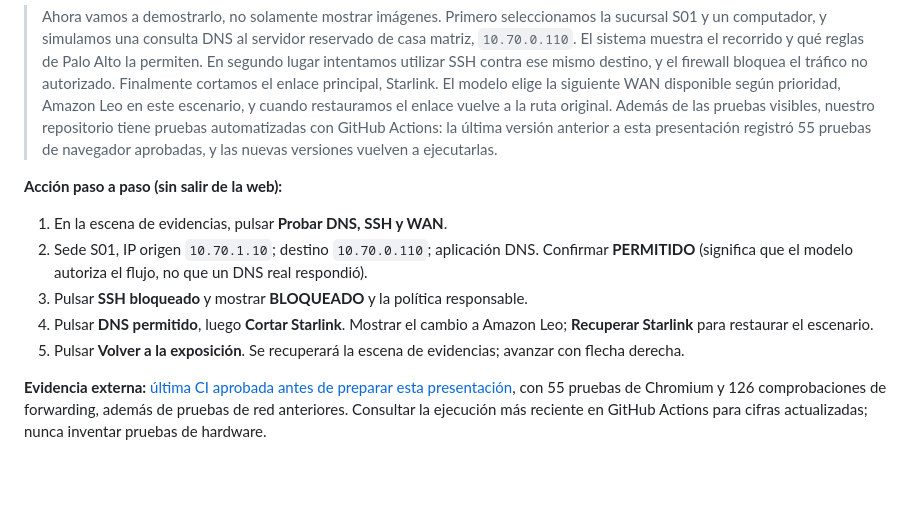
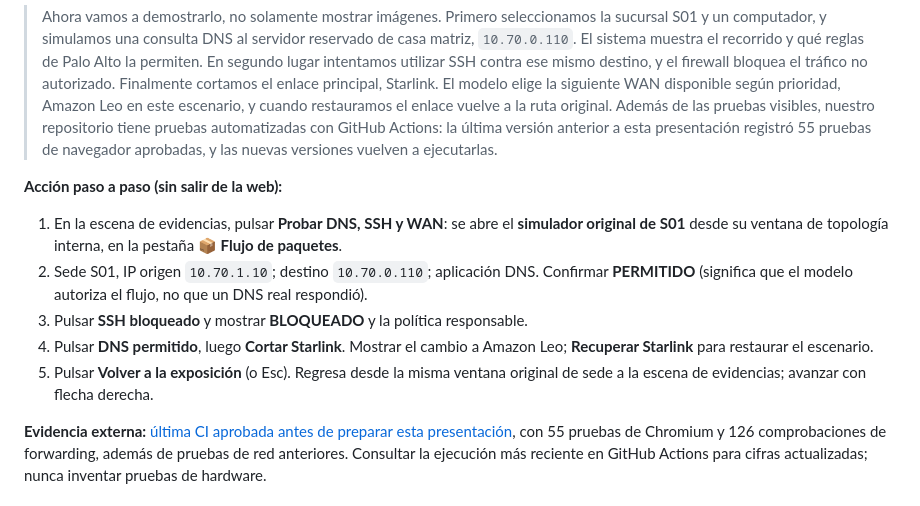
Before and after one commit to hu-herrera/fin, a Markdown page: docs/presentacion-avances-16-octubre-2026.md, the part around the change. Rendered like a GitHub page; blank space fills up the shorter version.

Commit message:
docs(presentation): live demo now opens the original full site topology modal

```diff
--- a/docs/presentacion-avances-16-octubre-2026.md
+++ b/docs/presentacion-avances-16-octubre-2026.md
@@ -26,11 +26,11 @@ Este documento adapta **literalmente los cinco puntos del profesor** al avance d
 > Ahora vamos a demostrarlo, no solamente mostrar imágenes. Primero seleccionamos la sucursal S01 y un computador, y simulamos una consulta DNS al servidor reservado de casa matriz, `10.70.0.110`. El sistema muestra el recorrido y qué reglas de Palo Alto la permiten. En segundo lugar intentamos utilizar SSH contra ese mismo destino, y el firewall bloquea el tráfico no autorizado. Finalmente cortamos el enlace principal, Starlink. El modelo elige la siguiente WAN disponible según prioridad, Amazon Leo en este escenario, y cuando restauramos el enlace vuelve a la ruta original. Además de las pruebas visibles, nuestro repositorio tiene pruebas automatizadas con GitHub Actions: la última versión anterior a esta presentación registró 55 pruebas de navegador aprobadas, y las nuevas versiones vuelven a ejecutarlas.
 
 **Acción paso a paso (sin salir de la web):**
-1. En la escena de evidencias, pulsar **Probar DNS, SSH y WAN**.
+1. En la escena de evidencias, pulsar **Probar DNS, SSH y WAN**: se abre el **simulador original de S01** desde su ventana de topología interna, en la pestaña **📦 Flujo de paquetes**.
 2. Sede S01, IP origen `10.70.1.10`; destino `10.70.0.110`; aplicación DNS. Confirmar **PERMITIDO** (significa que el modelo autoriza el flujo, no que un DNS real respondió).
 3. Pulsar **SSH bloqueado** y mostrar **BLOQUEADO** y la política responsable.
 4. Pulsar **DNS permitido**, luego **Cortar Starlink**. Mostrar el cambio a Amazon Leo; **Recuperar Starlink** para restaurar el escenario.
-5. Pulsar **Volver a la exposición**. Se recuperará la escena de evidencias; avanzar con flecha derecha.
+5. Pulsar **Volver a la exposición** (o Esc). Regresa desde la misma ventana original de sede a la escena de evidencias; avanzar con flecha derecha.
 
 **Evidencia externa:** [última CI aprobada antes de preparar esta presentación](https://github.com/hu-herrera/fin/actions/runs/38964467044), con 55 pruebas de Chromium y 126 comprobaciones de forwarding, además de pruebas de red anteriores. Consultar la ejecución más reciente en GitHub Actions para cifras actualizadas; nunca inventar pruebas de hardware.
 
```
